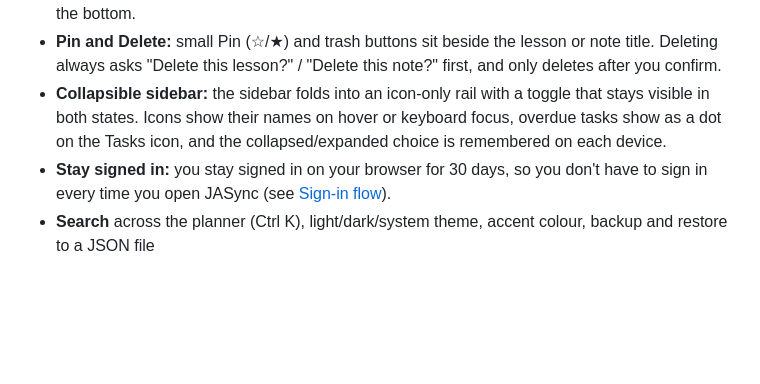
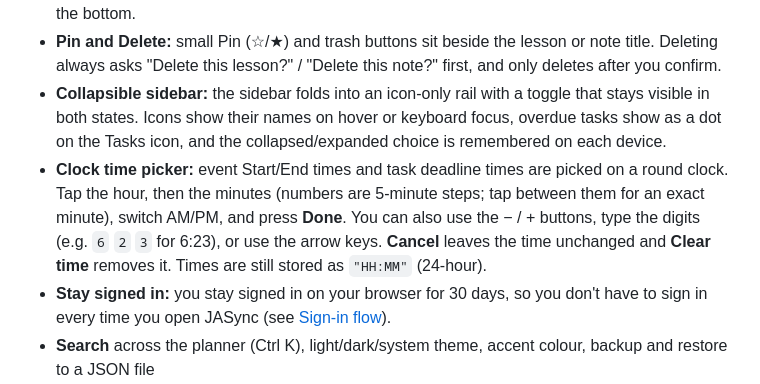
Before and after one commit to jajasminnn/school-planner, a Markdown page: README.md, the part around the change. Rendered like a GitHub page; blank space fills up the shorter version.

Commit message:
Document the clock time picker in the README
Co-Authored-By: Claude Opus 5.5 <noreply@anthropic.com>

```diff
--- a/README.md
+++ b/README.md
@@ -13,6 +13,7 @@ JASync is a personal school planner: schedules, deadlines, subjects, notes, and
 - **Saving notes:** lessons and notes autosave as you type. Each also has a **Save** button (or Ctrl/⌘ + S) that uploads right away and confirms with "✓ Saved", plus a **Close** button next to it at the bottom.
 - **Pin and Delete:** small Pin (☆/★) and trash buttons sit beside the lesson or note title. Deleting always asks "Delete this lesson?" / "Delete this note?" first, and only deletes after you confirm.
 - **Collapsible sidebar:** the sidebar folds into an icon-only rail with a toggle that stays visible in both states. Icons show their names on hover or keyboard focus, overdue tasks show as a dot on the Tasks icon, and the collapsed/expanded choice is remembered on each device.
+- **Clock time picker:** event Start/End times and task deadline times are picked on a round clock. Tap the hour, then the minutes (numbers are 5-minute steps; tap between them for an exact minute), switch AM/PM, and press **Done**. You can also use the − / + buttons, type the digits (e.g. `6` `2` `3` for 6:23), or use the arrow keys. **Cancel** leaves the time unchanged and **Clear time** removes it. Times are still stored as `"HH:MM"` (24-hour).
 - **Stay signed in:** you stay signed in on your browser for 30 days, so you don't have to sign in every time you open JASync (see [Sign-in flow](#sign-in-flow)).
 - **Search** across the planner (Ctrl K), light/dark/system theme, accent colour, backup and restore to a JSON file
 - Installable as an app (PWA) with offline caching
```
